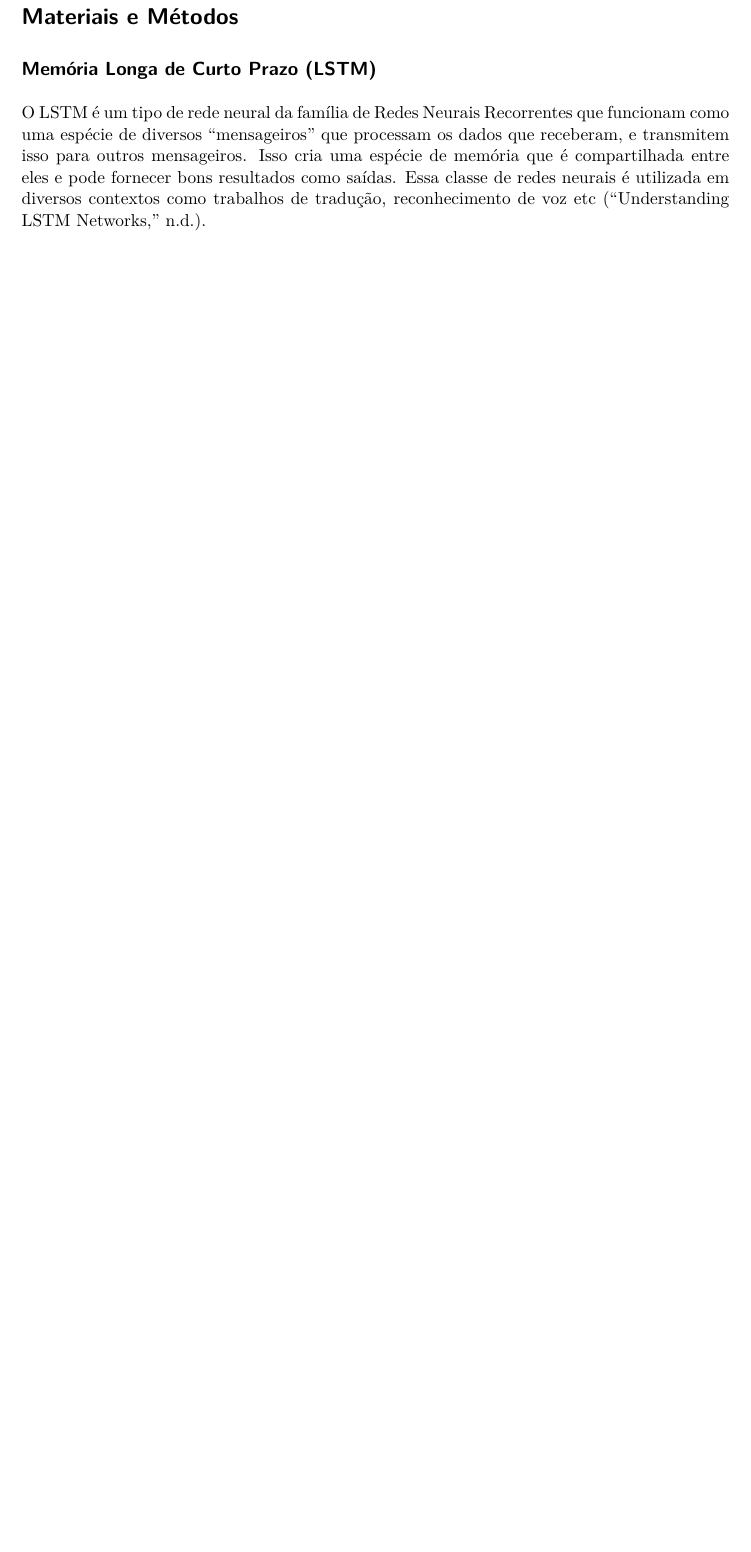
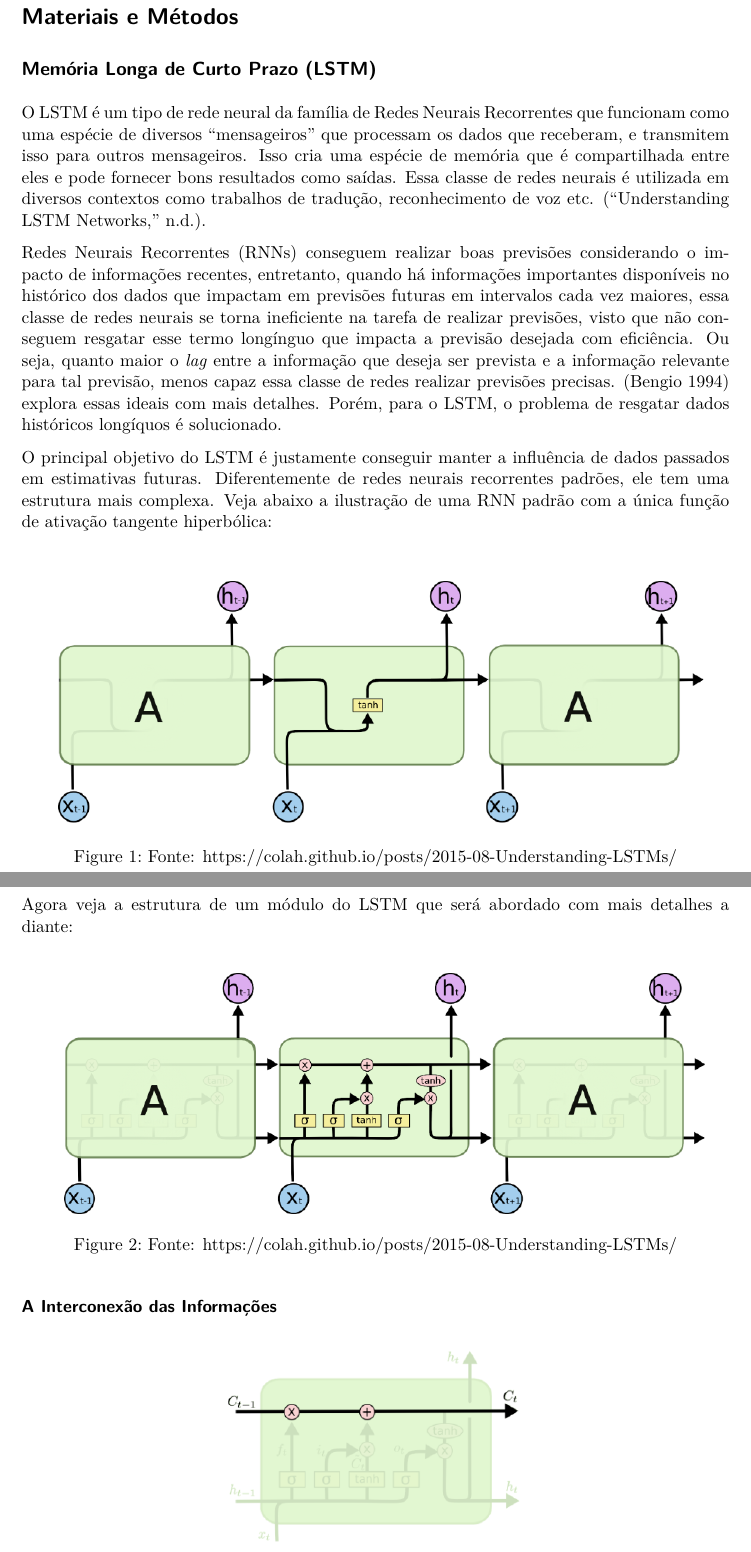
Before and after one commit to luispcm/modelagem_lstm, a Quarto document (relatorio.qmd): part of page 2 of 2 before the commit and two parts of pages 2 and 3 of 4 after it, the two joined at a grey line, cut so that both start at the same text, the shorter picture padded with empty space. The pictures show the output file relatorio.pdf that the author committed with the source.

Commit message:
relatorio

````diff
--- a/relatorio.qmd
+++ b/relatorio.qmd
@@ -20,3 +20,28 @@ O estudo concentra-se na modelagem do número de internações por doenças do s
 
 O LSTM é um tipo de rede neural da família de Redes Neurais Recorrentes que funcionam como uma espécie de diversos "mensageiros" que processam os dados que receberam, e transmitem isso para outros mensageiros. Isso cria uma espécie de memória que é compartilhada entre eles e pode fornecer bons resultados como saídas. Essa classe de redes neurais é utilizada em diversos contextos como trabalhos de tradução, reconhecimento de voz etc. [@Understanding_LSTM_networks].
 
+Redes Neurais Recorrentes (RNNs) conseguem realizar boas previsões considerando o impacto de informações recentes, entretanto, quando há informações importantes disponíveis no histórico dos dados que impactam em previsões futuras em intervalos cada vez maiores, essa classe de redes neurais se torna ineficiente na tarefa de realizar previsões, visto que não conseguem resgatar esse termo longínguo que impacta a previsão desejada com eficiência. Ou seja, quanto maior o \textit{lag} entre a informação que deseja ser prevista e a informação relevante para tal previsão, menos capaz essa classe de redes realizar previsões precisas. [@L_Bengio_1994] explora essas ideais com mais detalhes. Porém, para o LSTM, o problema de resgatar dados históricos longíquos é solucionado.
+
+O principal objetivo do LSTM é justamente conseguir manter a influência de dados passados em estimativas futuras. Diferentemente de redes neurais recorrentes padrões, ele tem uma estrutura mais complexa.  Veja abaixo a ilustração de uma RNN padrão com a única função de ativação tangente hiperbólica:
+```{r, fig.cap="Fonte: https://colah.github.io/posts/2015-08-Understanding-LSTMs/", fig.pos='H'}
+#| echo: false
+#| warning: false
+#| message: false
+
+knitr::include_graphics("RNN_padrao.png")
+```
+
+Agora veja a estrutura de um módulo do LSTM que será abordado com mais detalhes a diante:
+```{r, fig.cap="Fonte: https://colah.github.io/posts/2015-08-Understanding-LSTMs/", fig.pos='H'}
+#| echo: false
+#| warning: false
+#| message: false
+
+knitr::include_graphics("estrutura_lstm.png")
+```
+
+### A Interconexão das Informações
+
+```{r, fig.cap="Fonte: https://colah.github.io/posts/2015-08-Understanding-LSTMs/", fig.pos='H'}
+#| echo: false
+#| warning: false
````
Also changed, not shown: RNN_padrao.png (added), estrutura_lstm.png (added), interconexao_info.png (added), primeira_funcao.png (added), relatorio.pdf, relatorio.qmd (22 more changed lines), 1 other file.
